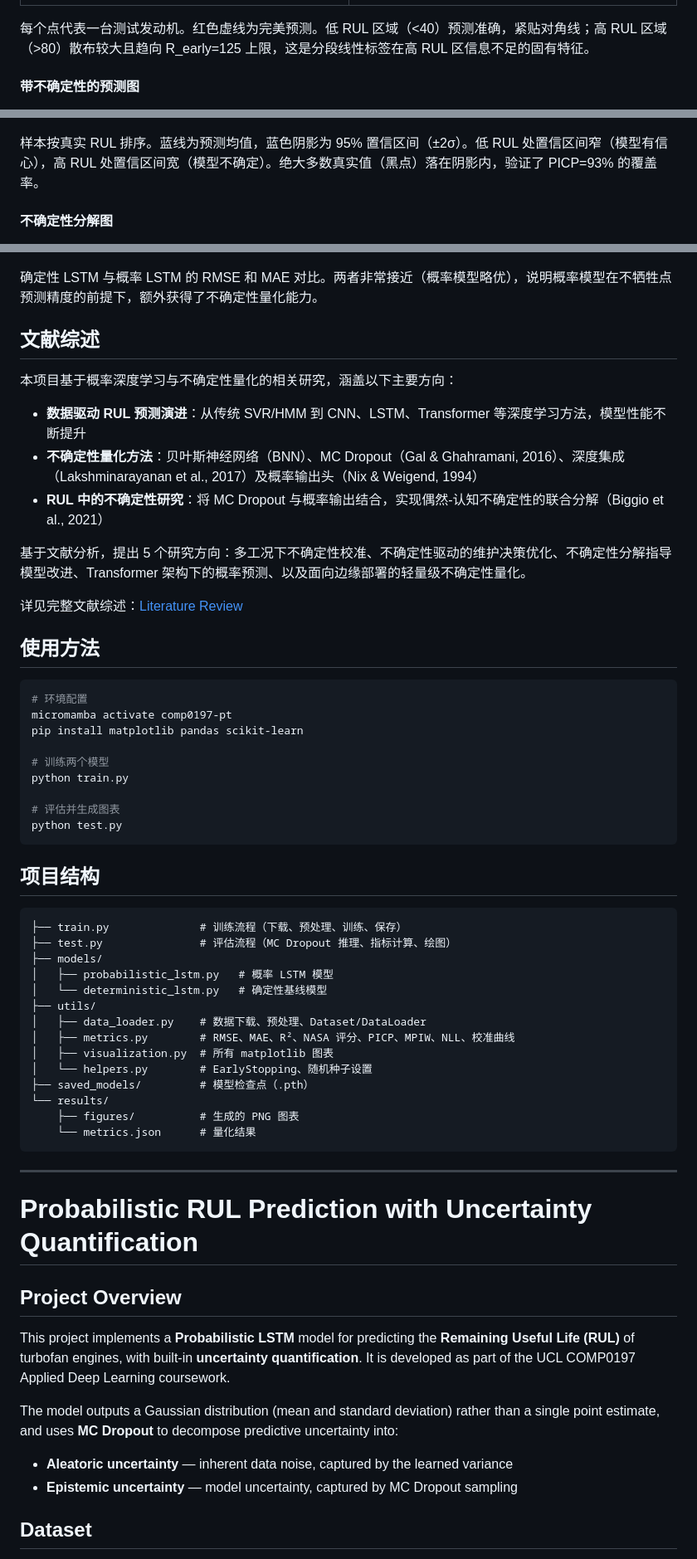
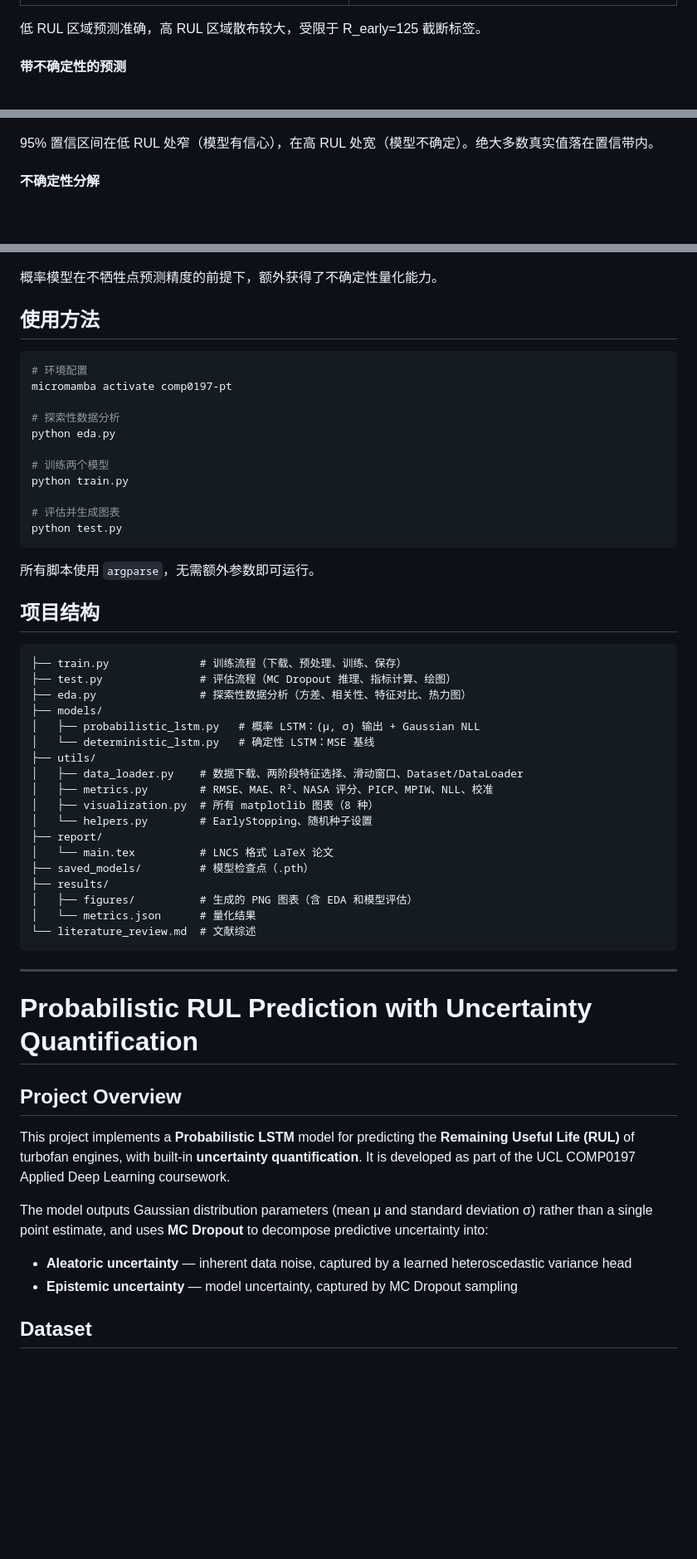
Before and after one commit to ChALyX/comp0197-cw2-pt, a Markdown page: README.md, 3 parts joined by grey strips. Shown at 83% size. Rendered like a GitHub page; blank space fills up the shorter version.

````diff
--- a/README.md
+++ b/README.md
@@ -107,15 +143,15 @@
 |:---------:|:----------:|
 | ![概率 LSTM 散点图](results/figures/rul_scatter_prob.png) | ![确定性 LSTM 散点图](results/figures/rul_scatter_det.png) |
 
-每个点代表一台测试发动机。红色虚线为完美预测。低 RUL 区域（<40）预测准确，紧贴对角线；高 RUL 区域（>80）散布较大且趋向 R_early=125 上限，这是分段线性标签在高 RUL 区信息不足的固有特征。
+低 RUL 区域预测准确，高 RUL 区域散布较大，受限于 R_early=125 截断标签。
 
-#### 带不确定性的预测图
+#### 带不确定性的预测
 
 ![带不确定性的预测](results/figures/predictions_uncertainty.png)
 
-样本按真实 RUL 排序。蓝线为预测均值，蓝色阴影为 95% 置信区间（±2σ）。低 RUL 处置信区间窄（模型有信心），高 RUL 处置信区间宽（模型不确定）。绝大多数真实值（黑点）落在阴影内，验证了 PICP=93% 的覆盖率。
+95% 置信区间在低 RUL 处窄（模型有信心），在高 RUL 处宽（模型不确定）。绝大多数真实值落在置信带内。
 
-#### 不确定性分解图
+#### 不确定性分解
 
 ![不确定性分解](results/figures/uncertainty_decomposition.png)
 
@@ -137,26 +173,16 @@ X 轴为期望覆盖率，Y 轴为实际覆盖率。蓝线紧贴红色对角线
 
 ![消融对比](results/figures/ablation_det_vs_prob.png)
 
-确定性 LSTM 与概率 LSTM 的 RMSE 和 MAE 对比。两者非常接近（概率模型略优），说明概率模型在不牺牲点预测精度的前提下，额外获得了不确定性量化能力。
-
-## 文献综述
-
-本项目基于概率深度学习与不确定性量化的相关研究，涵盖以下主要方向：
-
-- **数据驱动 RUL 预测演进**：从传统 SVR/HMM 到 CNN、LSTM、Transformer 等深度学习方法，模型性能不断提升
-- **不确定性量化方法**：贝叶斯神经网络（BNN）、MC Dropout（Gal & Ghahramani, 2016）、深度集成（Lakshminarayanan et al., 2017）及概率输出头（Nix & Weigend, 1994）
-- **RUL 中的不确定性研究**：将 MC Dropout 与概率输出结合，实现偶然-认知不确定性的联合分解（Biggio et al., 2021）
-
-基于文献分析，提出 5 个研究方向：多工况下不确定性校准、不确定性驱动的维护决策优化、不确定性分解指导模型改进、Transformer 架构下的概率预测、以及面向边缘部署的轻量级不确定性量化。
-
-详见完整文献综述：[Literature Review](literature_review.md)
+概率模型在不牺牲点预测精度的前提下，额外获得了不确定性量化能力。
 
 ## 使用方法
 
 ```bash
 # 环境配置
 micromamba activate comp0197-pt
-pip install matplotlib pandas scikit-learn
+
+# 探索性数据分析
+python eda.py
 
 # 训练两个模型
 python train.py
@@ -165,23 +191,29 @@ python train.py
 python test.py
 ```
 
+所有脚本使用 `argparse`，无需额外参数即可运行。
+
 ## 项目结构
 
 ```
 ├── train.py              # 训练流程（下载、预处理、训练、保存）
 ├── test.py               # 评估流程（MC Dropout 推理、指标计算、绘图）
+├── eda.py                # 探索性数据分析（方差、相关性、特征对比、热力图）
 ├── models/
-│   ├── probabilistic_lstm.py   # 概率 LSTM 模型
-│   └── deterministic_lstm.py   # 确定性基线模型
+│   ├── probabilistic_lstm.py   # 概率 LSTM：(μ, σ) 输出 + Gaussian NLL
+│   └── deterministic_lstm.py   # 确定性 LSTM：MSE 基线
 ├── utils/
-│   ├── data_loader.py    # 数据下载、预处理、Dataset/DataLoader
-│   ├── metrics.py        # RMSE、MAE、R²、NASA 评分、PICP、MPIW、NLL、校准曲线
-│   ├── visualization.py  # 所有 matplotlib 图表
+│   ├── data_loader.py    # 数据下载、两阶段特征选择、滑动窗口、Dataset/DataLoader
+│   ├── metrics.py        # RMSE、MAE、R²、NASA 评分、PICP、MPIW、NLL、校准
+│   ├── visualization.py  # 所有 matplotlib 图表（8 种）
 │   └── helpers.py        # EarlyStopping、随机种子设置
+├── report/
+│   └── main.tex          # LNCS 格式 LaTeX 论文
 ├── saved_models/         # 模型检查点（.pth）
-└── results/
-    ├── figures/          # 生成的 PNG 图表
-    └── metrics.json      # 量化结果
+├── results/
+│   ├── figures/          # 生成的 PNG 图表（含 EDA 和模型评估）
+│   └── metrics.json      # 量化结果
+└── literature_review.md  # 文献综述
 ```
 
 ---
@@ -194,9 +226,9 @@ python test.py
 
 This project implements a **Probabilistic LSTM** model for predicting the **Remaining Useful Life (RUL)** of turbofan engines, with built-in **uncertainty quantification**. It is developed as part of the UCL COMP0197 Applied Deep Learning coursework.
 
-The model outputs a Gaussian distribution (mean and standard deviation) rather than a single point estimate, and uses **MC Dropout** to decompose predictive uncertainty into:
+The model outputs Gaussian distribution parameters (mean μ and standard deviation σ) rather than a single point estimate, and uses **MC Dropout** to decompose predictive uncertainty into:
 
-- **Aleatoric uncertainty** — inherent data noise, captured by the learned variance
+- **Aleatoric uncertainty** — inherent data noise, captured by a learned heteroscedastic variance head
 - **Epistemic uncertainty** — model uncertainty, captured by MC Dropout sampling
 
 ## Dataset
````
Also changed, not shown: other parts of README.md (+128 -60 lines), results/figures/eda_correlation_rul.png (added), results/figures/eda_feature_heatmap.png (added), results/figures/eda_sensor_comparison.png (added), results/figures/eda_variance.png (added), 7 other files.
